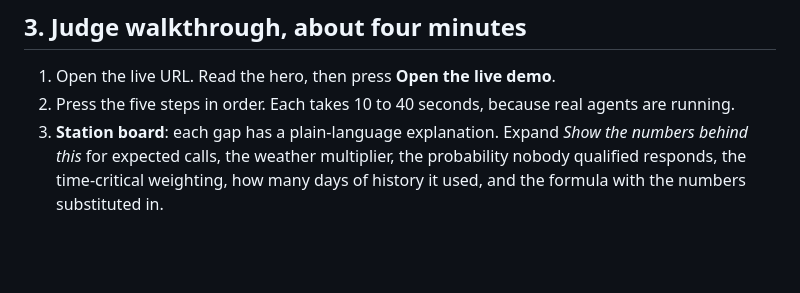
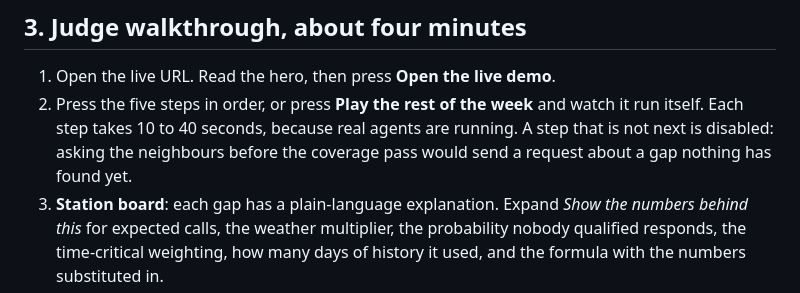
Before and after one commit to usv240/turnout, a Markdown page: DEMO_AND_VIDEO.md, the part around the change. Rendered like a GitHub page; blank space fills up the shorter version.

```diff
--- a/DEMO_AND_VIDEO.md
+++ b/DEMO_AND_VIDEO.md
@@ -66,7 +66,10 @@ shows the agent doing its own job first and only escalating what it genuinely ca
 ## 3. Judge walkthrough, about four minutes
 
 1. Open the live URL. Read the hero, then press **Open the live demo**.
-2. Press the five steps in order. Each takes 10 to 40 seconds, because real agents are running.
+2. Press the five steps in order, or press **Play the rest of the week** and watch it run itself.
+   Each step takes 10 to 40 seconds, because real agents are running. A step that is not next is
+   disabled: asking the neighbours before the coverage pass would send a request about a gap
+   nothing has found yet.
 3. **Station board**: each gap has a plain-language explanation. Expand *Show the numbers behind
    this* for expected calls, the weather multiplier, the probability nobody qualified responds, the
    time-critical weighting, how many days of history it used, and the formula with the numbers
```
Also changed, not shown: README.md (+2 -1 lines).
